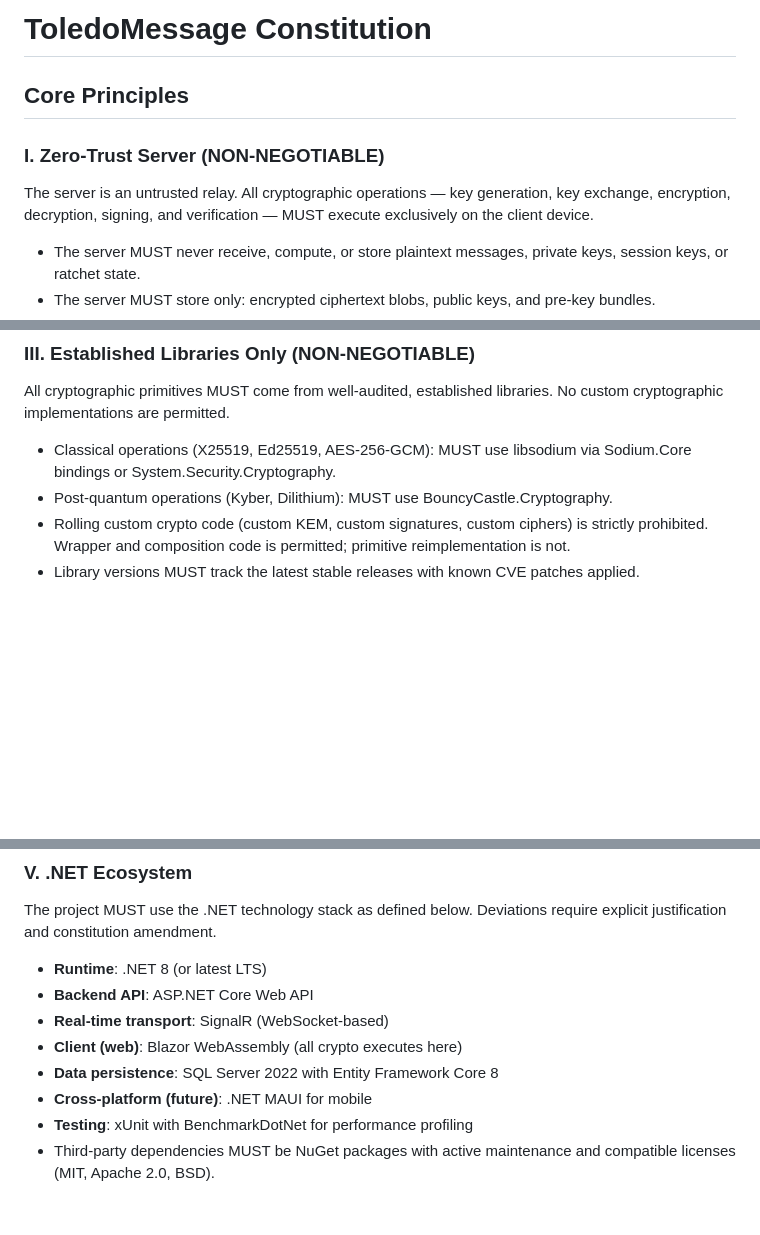
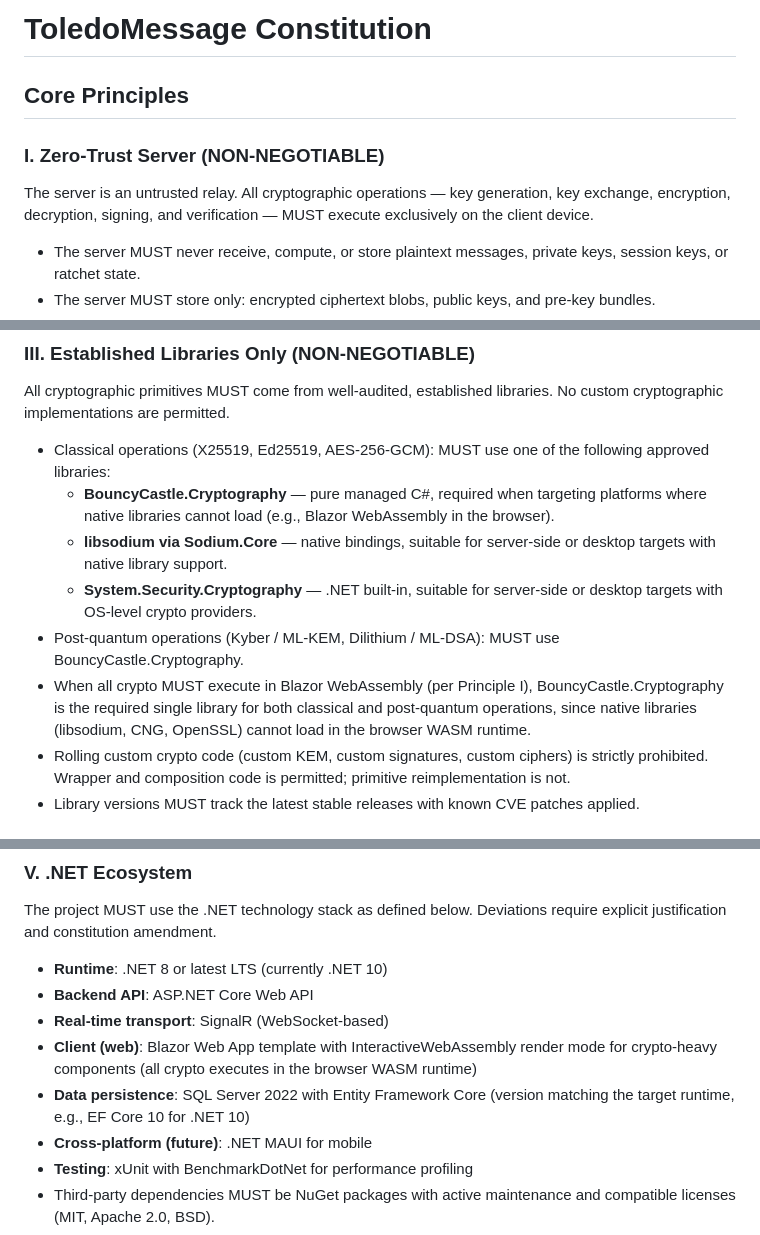
Before and after one commit to mohamedkhamis/ToledoMessage, a Markdown page: .specify/memory/constitution.md, 3 parts joined by grey strips. Drawn GitHub-style; blank space fills up the shorter version.

Commit message:
update tasks

```diff
--- a/.specify/memory/constitution.md
+++ b/.specify/memory/constitution.md
@@ -1,19 +1,21 @@
 <!--
   Sync Impact Report
   ===================
-  Version change: 0.0.0 (template) → 1.0.0 (initial ratification)
-  Modified principles: N/A (all new)
-  Added sections:
-    - Core Principles (7 principles)
-    - Security Requirements
-    - Development Workflow & Quality Gates
-    - Governance
-  Removed sections: All template placeholders replaced
+  Version change: 1.0.0 → 1.0.1
+  Modified principles:
+    - III. Established Libraries Only: Added BouncyCastle.Cryptography as
+      approved library for classical crypto when targeting WASM platforms
+      where native libraries cannot load.
+    - V. .NET Ecosystem: Updated EF Core version reference to match
+      runtime version. Updated Blazor wording from "Blazor WebAssembly"
+      to "Blazor Web App (InteractiveWebAssembly for crypto components)".
+  Added sections: None
+  Removed sections: None
   Templates requiring updates:
-    - .specify/templates/plan-template.md: ✅ No changes needed (Constitution Check section is generic)
-    - .specify/templates/spec-template.md: ✅ No changes needed (structure compatible)
-    - .specify/templates/tasks-template.md: ✅ No changes needed (test-first flow compatible)
-    - .specify/templates/checklist-template.md: ✅ No changes needed (generic structure)
+    - .specify/templates/plan-template.md: ✅ No changes needed (generic Constitution Check)
+    - .specify/templates/spec-template.md: ✅ No changes needed (generic structure)
+    - .specify/templates/tasks-template.md: ✅ No changes needed (generic structure)
+    - CLAUDE.md: ✅ No changes needed (already references BouncyCastle)
   Follow-up TODOs: None
 -->
 
@@ -60,10 +62,21 @@ classical and post-quantum algorithms ("belt and suspenders").
 All cryptographic primitives MUST come from well-audited, established
 libraries. No custom cryptographic implementations are permitted.
 
-- Classical operations (X25519, Ed25519, AES-256-GCM): MUST use
-  libsodium via Sodium.Core bindings or System.Security.Cryptography.
-- Post-quantum operations (Kyber, Dilithium): MUST use
-  BouncyCastle.Cryptography.
+- Classical operations (X25519, Ed25519, AES-256-GCM): MUST use one
+  of the following approved libraries:
+  - **BouncyCastle.Cryptography** — pure managed C#, required when
+    targeting platforms where native libraries cannot load (e.g.,
+    Blazor WebAssembly in the browser).
+  - **libsodium via Sodium.Core** — native bindings, suitable for
+    server-side or desktop targets with native library support.
+  - **System.Security.Cryptography** — .NET built-in, suitable for
+    server-side or desktop targets with OS-level crypto providers.
+- Post-quantum operations (Kyber / ML-KEM, Dilithium / ML-DSA): MUST
+  use BouncyCastle.Cryptography.
+- When all crypto MUST execute in Blazor WebAssembly (per Principle I),
+  BouncyCastle.Cryptography is the required single library for both
+  classical and post-quantum operations, since native libraries
+  (libsodium, CNG, OpenSSL) cannot load in the browser WASM runtime.
 - Rolling custom crypto code (custom KEM, custom signatures, custom
   ciphers) is strictly prohibited. Wrapper and composition code is
   permitted; primitive reimplementation is not.
@@ -89,11 +102,14 @@ with hybrid post-quantum extensions.
 The project MUST use the .NET technology stack as defined below.
 Deviations require explicit justification and constitution amendment.
 
-- **Runtime**: .NET 8 (or latest LTS)
+- **Runtime**: .NET 8 or latest LTS (currently .NET 10)
 - **Backend API**: ASP.NET Core Web API
 - **Real-time transport**: SignalR (WebSocket-based)
-- **Client (web)**: Blazor WebAssembly (all crypto executes here)
-- **Data persistence**: SQL Server 2022 with Entity Framework Core 8
+- **Client (web)**: Blazor Web App template with
+  InteractiveWebAssembly render mode for crypto-heavy components
+  (all crypto executes in the browser WASM runtime)
+- **Data persistence**: SQL Server 2022 with Entity Framework Core
+  (version matching the target runtime, e.g., EF Core 10 for .NET 10)
 - **Cross-platform (future)**: .NET MAUI for mobile
 - **Testing**: xUnit with BenchmarkDotNet for performance profiling
 - Third-party dependencies MUST be NuGet packages with active
```
Also changed, not shown: other parts of .specify/memory/constitution.md (+1 -1 lines), specs/001-secure-messaging/tasks.md (added, +490 -0 lines).
